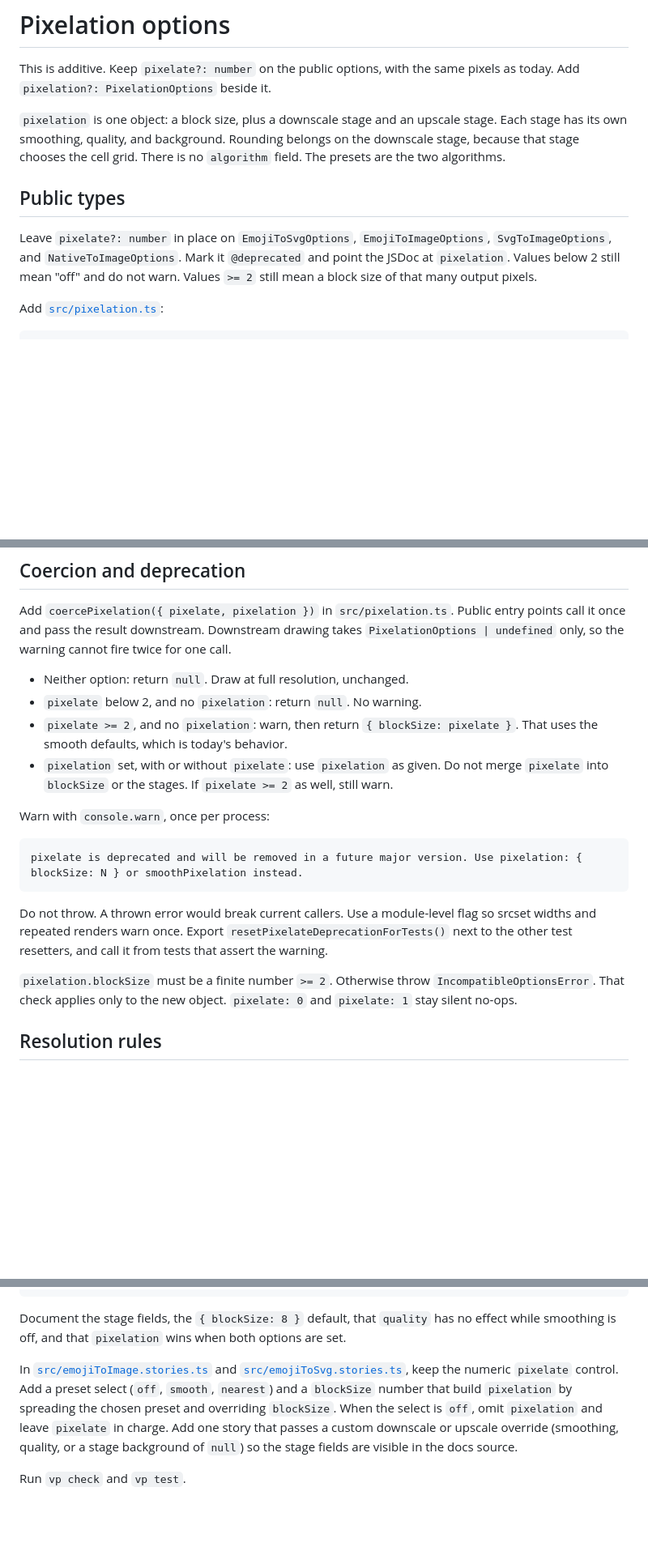
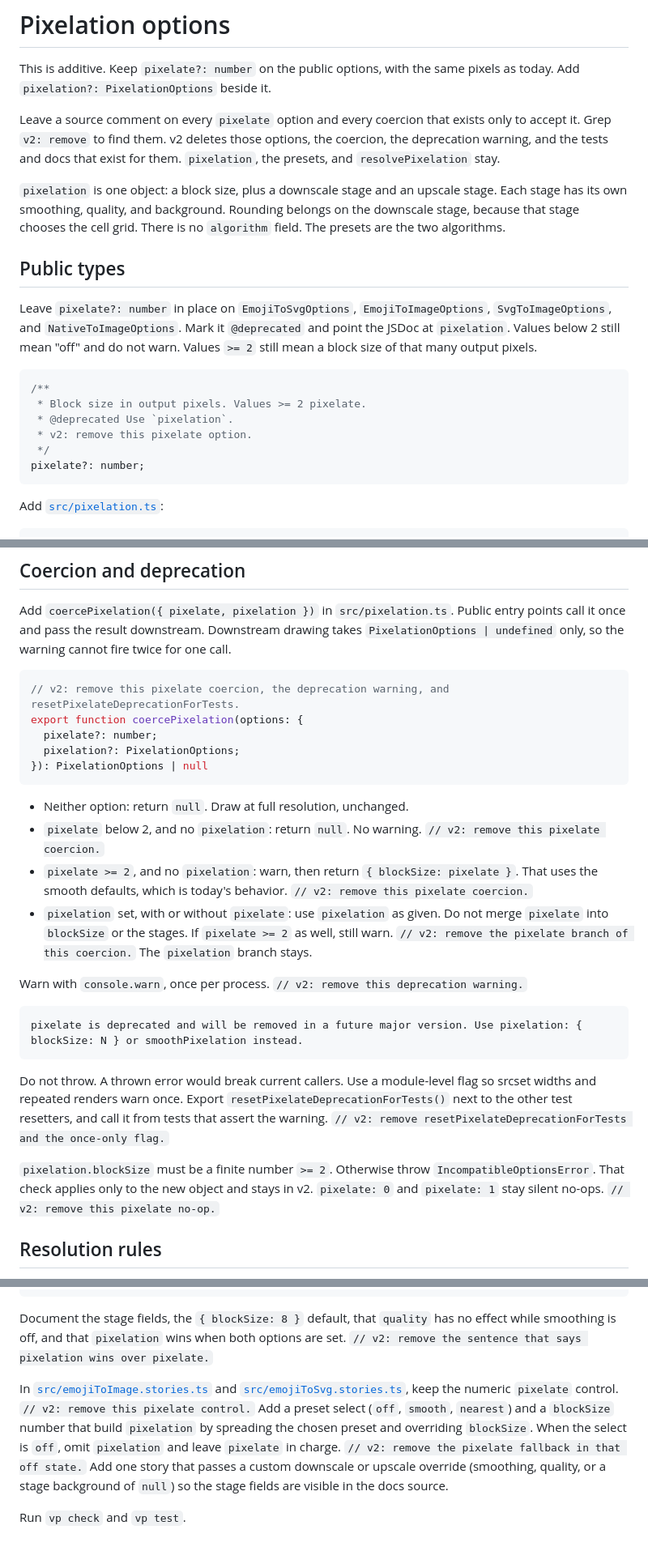
Before and after one commit to tamb/emoji-renderer, a Markdown page: .cursor/plans/pixelation_options_c4e86301.plan.md, 3 parts joined by grey strips. Shown at 81% size. GitHub-like rendering; blank space fills up the shorter version.

````diff
--- a/.cursor/plans/pixelation_options_c4e86301.plan.md
+++ b/.cursor/plans/pixelation_options_c4e86301.plan.md
@@ -24,11 +24,22 @@ isProject: false
 
 This is additive. Keep `pixelate?: number` on the public options, with the same pixels as today. Add `pixelation?: PixelationOptions` beside it.
 
+Leave a source comment on every `pixelate` option and every coercion that exists only to accept it. Grep `v2: remove` to find them. v2 deletes those options, the coercion, the deprecation warning, and the tests and docs that exist for them. `pixelation`, the presets, and `resolvePixelation` stay.
+
 `pixelation` is one object: a block size, plus a downscale stage and an upscale stage. Each stage has its own smoothing, quality, and background. Rounding belongs on the downscale stage, because that stage chooses the cell grid. There is no `algorithm` field. The presets are the two algorithms.
 
 ## Public types
 
 Leave `pixelate?: number` in place on `EmojiToSvgOptions`, `EmojiToImageOptions`, `SvgToImageOptions`, and `NativeToImageOptions`. Mark it `@deprecated` and point the JSDoc at `pixelation`. Values below 2 still mean "off" and do not warn. Values `>= 2` still mean a block size of that many output pixels.
+
+```ts
+/**
+ * Block size in output pixels. Values >= 2 pixelate.
+ * @deprecated Use `pixelation`.
+ * v2: remove this pixelate option.
+ */
+pixelate?: number;
+```
 
 Add [`src/pixelation.ts`](src/pixelation.ts):
 
@@ -97,20 +108,28 @@ Export the types and the three values from [`src/index.ts`](src/index.ts). Re-ex
 
 Add `coercePixelation({ pixelate, pixelation })` in `src/pixelation.ts`. Public entry points call it once and pass the result downstream. Downstream drawing takes `PixelationOptions | undefined` only, so the warning cannot fire twice for one call.
 
+```ts
+// v2: remove this pixelate coercion, the deprecation warning, and resetPixelateDeprecationForTests.
+export function coercePixelation(options: {
+  pixelate?: number;
+  pixelation?: PixelationOptions;
+}): PixelationOptions | null
+```
+
 - Neither option: return `null`. Draw at full resolution, unchanged.
-- `pixelate` below 2, and no `pixelation`: return `null`. No warning.
-- `pixelate >= 2`, and no `pixelation`: warn, then return `{ blockSize: pixelate }`. That uses the smooth defaults, which is today's behavior.
-- `pixelation` set, with or without `pixelate`: use `pixelation` as given. Do not merge `pixelate` into `blockSize` or the stages. If `pixelate >= 2` as well, still warn.
+- `pixelate` below 2, and no `pixelation`: return `null`. No warning. `// v2: remove this pixelate coercion.`
+- `pixelate >= 2`, and no `pixelation`: warn, then return `{ blockSize: pixelate }`. That uses the smooth defaults, which is today's behavior. `// v2: remove this pixelate coercion.`
+- `pixelation` set, with or without `pixelate`: use `pixelation` as given. Do not merge `pixelate` into `blockSize` or the stages. If `pixelate >= 2` as well, still warn. `// v2: remove the pixelate branch of this coercion.` The `pixelation` branch stays.
 
-Warn with `console.warn`, once per process:
+Warn with `console.warn`, once per process. `// v2: remove this deprecation warning.`
 
 ```txt
 pixelate is deprecated and will be removed in a future major version. Use pixelation: { blockSize: N } or smoothPixelation instead.
 ```
 
-Do not throw. A thrown error would break current callers. Use a module-level flag so srcset widths and repeated renders warn once. Export `resetPixelateDeprecationForTests()` next to the other test resetters, and call it from tests that assert the warning.
+Do not throw. A thrown error would break current callers. Use a module-level flag so srcset widths and repeated renders warn once. Export `resetPixelateDeprecationForTests()` next to the other test resetters, and call it from tests that assert the warning. `// v2: remove resetPixelateDeprecationForTests and the once-only flag.`
 
-`pixelation.blockSize` must be a finite number `>= 2`. Otherwise throw `IncompatibleOptionsError`. That check applies only to the new object. `pixelate: 0` and `pixelate: 1` stay silent no-ops.
+`pixelation.blockSize` must be a finite number `>= 2`. Otherwise throw `IncompatibleOptionsError`. That check applies only to the new object and stays in v2. `pixelate: 0` and `pixelate: 1` stay silent no-ops. `// v2: remove this pixelate no-op.`
 
 ## Resolution rules
 
@@ -210,8 +229,8 @@ await emojiToImage("👾", {
 });
 ```
 
-Document the stage fields, the `{ blockSize: 8 }` default, that `quality` has no effect while smoothing is off, and that `pixelation` wins when both options are set.
+Document the stage fields, the `{ blockSize: 8 }` default, that `quality` has no effect while smoothing is off, and that `pixelation` wins when both options are set. `// v2: remove the sentence that says pixelation wins over pixelate.`
 
-In [`src/emojiToImage.stories.ts`](src/emojiToImage.stories.ts) and [`src/emojiToSvg.stories.ts`](src/emojiToSvg.stories.ts), keep the numeric `pixelate` control. Add a preset select (`off`, `smooth`, `nearest`) and a `blockSize` number that build `pixelation` by spreading the chosen preset and overriding `blockSize`. When the select is `off`, omit `pixelation` and leave `pixelate` in charge. Add one story that passes a custom downscale or upscale override (smoothing, quality, or a stage background of `null`) so the stage fields are visible in the docs source.
+In [`src/emojiToImage.stories.ts`](src/emojiToImage.stories.ts) and [`src/emojiToSvg.stories.ts`](src/emojiToSvg.stories.ts), keep the numeric `pixelate` control. `// v2: remove this pixelate control.` Add a preset select (`off`, `smooth`, `nearest`) and a `blockSize` number that build `pixelation` by spreading the chosen preset and overriding `blockSize`. When the select is `off`, omit `pixelation` and leave `pixelate` in charge. `// v2: remove the pixelate fallback in that off state.` Add one story that passes a custom downscale or upscale override (smoothing, quality, or a stage background of `null`) so the stage fields are visible in the docs source.
 
 Run `vp check` and `vp test`.
````
Also changed, not shown: other parts of .cursor/plans/pixelation_options_c4e86301.plan.md (+17 -17 lines).
